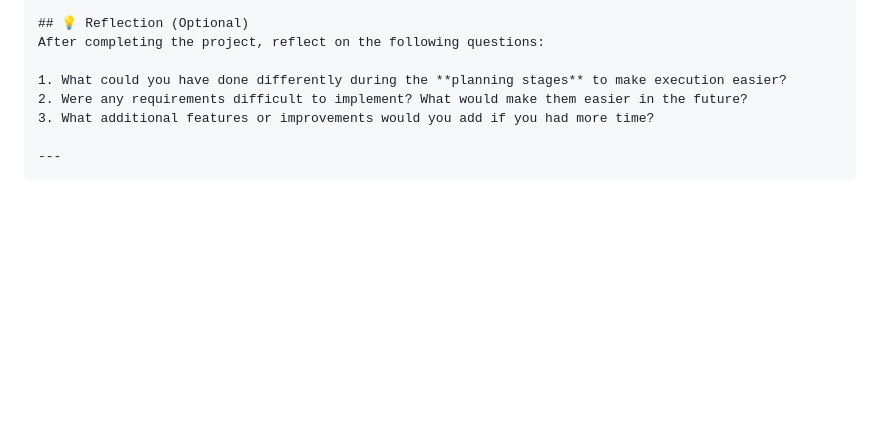
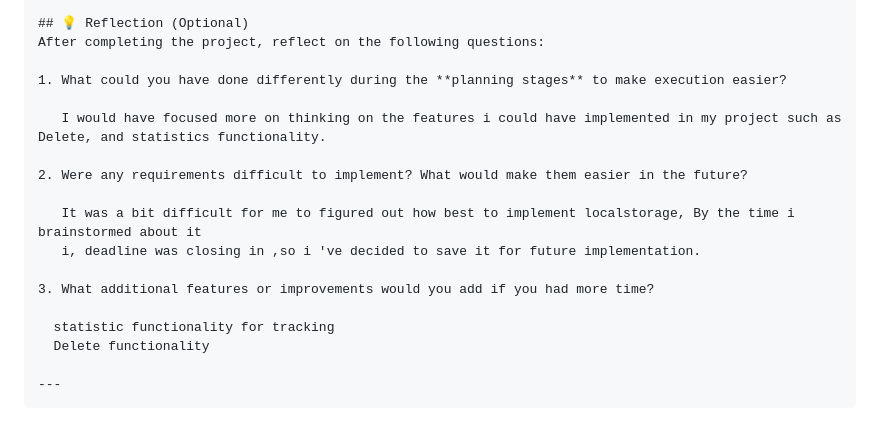
Before and after one commit to Ludens509/SBA-_316_The-Document-Object-Model, a Markdown page: README.md, the part around the change. GitHub-like rendering; blank space fills up the shorter version.

Commit message:
Update README.md
Edit README file

````diff
--- a/README.md
+++ b/README.md
@@ -60,8 +60,18 @@ The following requirements are the **minimums**. Complete these before adding ad
 After completing the project, reflect on the following questions:
 
 1. What could you have done differently during the **planning stages** to make execution easier?
+
+   I would have focused more on thinking on the features i could have implemented in my project such as Delete, and statistics functionality.
+
 2. Were any requirements difficult to implement? What would make them easier in the future?
+
+   It was a bit difficult for me to figured out how best to implement localstorage, By the time i brainstormed about it
+   i, deadline was closing in ,so i 've decided to save it for future implementation.
+
 3. What additional features or improvements would you add if you had more time?
+
+  statistic functionality for tracking
+  Delete functionality
 
 ---
 ```
````
